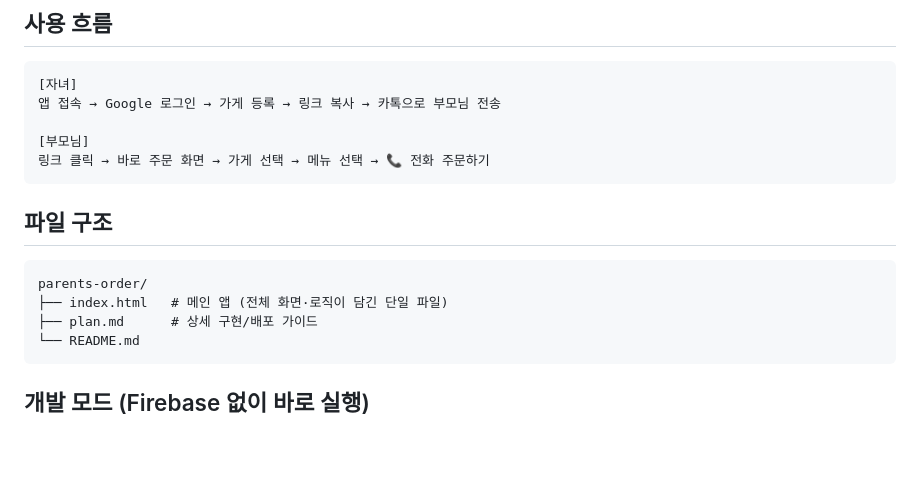
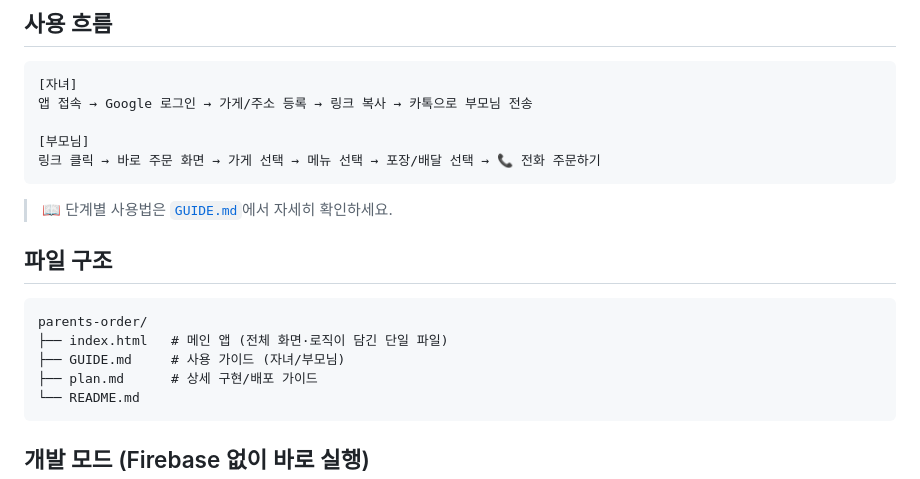
Before and after one commit to qkrxodud/parents-order, a Markdown page: README.md, the part around the change. Rendered like a GitHub page; blank space fills up the shorter version.

Commit message:
docs: 사용자 가이드(GUIDE.md) 추가
자녀(관리자) 첫 접속~가게/주소 등록~링크 공유, 부모님 첫 접속~주문(포장/배달) 흐름을 단계별로 안내

````diff
--- a/README.md
+++ b/README.md
@@ -15,17 +15,20 @@
 
 ```
 [자녀]
-앱 접속 → Google 로그인 → 가게 등록 → 링크 복사 → 카톡으로 부모님 전송
+앱 접속 → Google 로그인 → 가게/주소 등록 → 링크 복사 → 카톡으로 부모님 전송
 
 [부모님]
-링크 클릭 → 바로 주문 화면 → 가게 선택 → 메뉴 선택 → 📞 전화 주문하기
+링크 클릭 → 바로 주문 화면 → 가게 선택 → 메뉴 선택 → 포장/배달 선택 → 📞 전화 주문하기
 ```
+
+> 📖 단계별 사용법은 [`GUIDE.md`](GUIDE.md)에서 자세히 확인하세요.
 
 ## 파일 구조
 
 ```
 parents-order/
 ├── index.html   # 메인 앱 (전체 화면·로직이 담긴 단일 파일)
+├── GUIDE.md     # 사용 가이드 (자녀/부모님)
 ├── plan.md      # 상세 구현/배포 가이드
 └── README.md
 ```
````
Also changed, not shown: GUIDE.md (added, +116 -0 lines).
